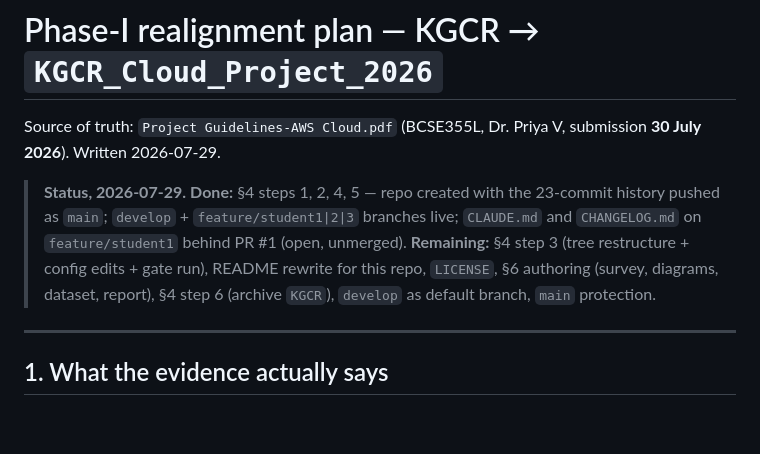
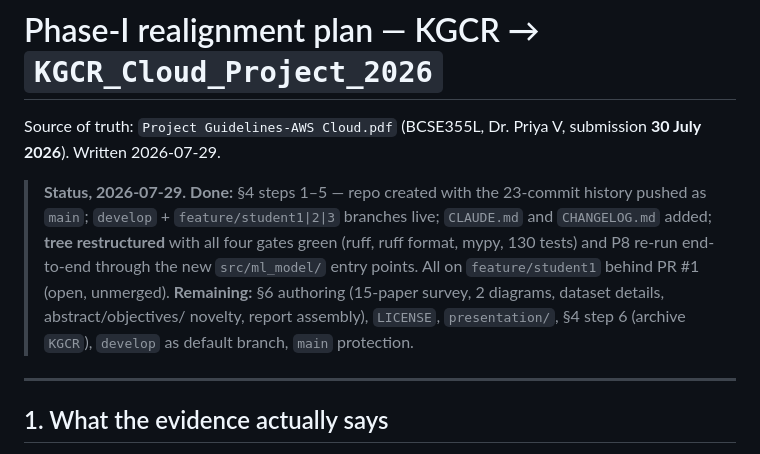
Before and after one commit to uditdaftary/KGCR_Cloud_Project_2026, a Markdown page: MIGRATION_PLAN.md, the part around the change. GitHub-like rendering; blank space fills up the shorter version.

Commit message:
docs: record the model.pkl decision and update plan status

```diff
--- a/MIGRATION_PLAN.md
+++ b/MIGRATION_PLAN.md
@@ -4,12 +4,13 @@ Source of truth: `Project Guidelines-AWS Cloud.pdf` (BCSE355L, Dr. Priya V, subm
 Written 2026-07-29.
 
 > **Status, 2026-07-29.**
-> **Done:** §4 steps 1, 2, 4, 5 — repo created with the 23-commit history pushed as `main`;
-> `develop` + `feature/student1|2|3` branches live; `CLAUDE.md` and `CHANGELOG.md` on
-> `feature/student1` behind PR #1 (open, unmerged).
-> **Remaining:** §4 step 3 (tree restructure + config edits + gate run), README rewrite for this
-> repo, `LICENSE`, §6 authoring (survey, diagrams, dataset, report), §4 step 6 (archive `KGCR`),
-> `develop` as default branch, `main` protection.
+> **Done:** §4 steps 1–5 — repo created with the 23-commit history pushed as `main`; `develop` +
+> `feature/student1|2|3` branches live; `CLAUDE.md` and `CHANGELOG.md` added; **tree restructured**
+> with all four gates green (ruff, ruff format, mypy, 130 tests) and P8 re-run end-to-end through
+> the new `src/ml_model/` entry points. All on `feature/student1` behind PR #1 (open, unmerged).
+> **Remaining:** §6 authoring (15-paper survey, 2 diagrams, dataset details, abstract/objectives/
+> novelty, report assembly), `LICENSE`, `presentation/`, §4 step 6 (archive `KGCR`), `develop` as
+> default branch, `main` protection.
 
 ---
 
```
Also changed, not shown: CLAUDE.md (+2 -2 lines), src/ml_model/README.md (added, +30 -0 lines).
